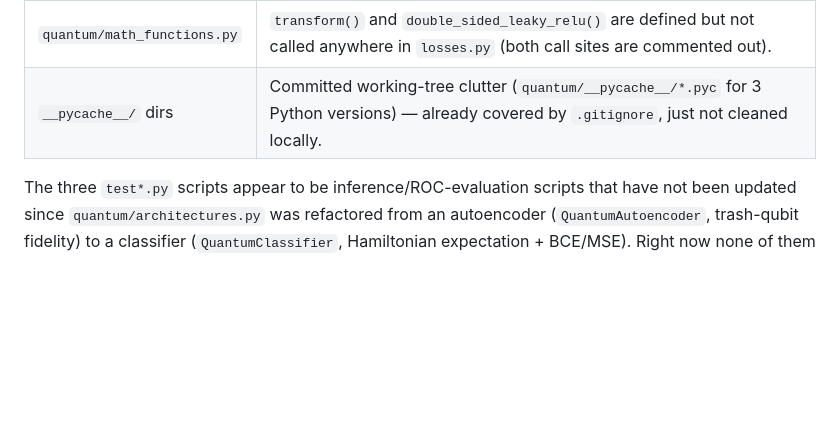
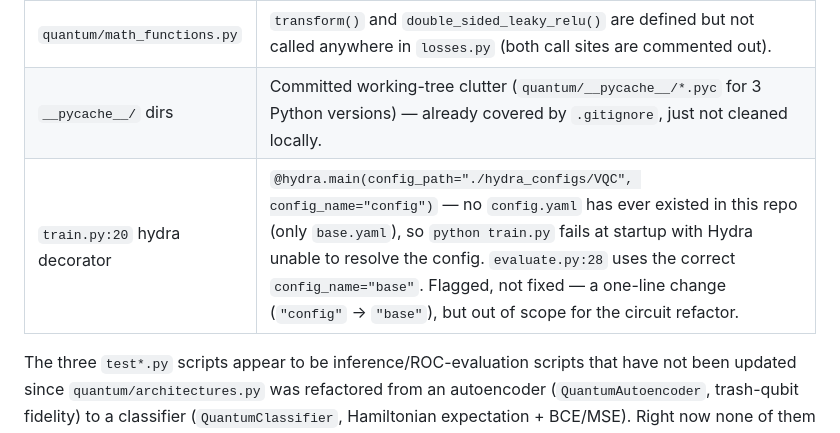
Before and after one commit to neutrino-man4/neo-1p1q, a Markdown page: AUDIT.md, the part around the change. Rendered like a GitHub page; blank space fills up the shorter version.

Commit message:
Flag broken train.py hydra config_name

```diff
--- a/AUDIT.md
+++ b/AUDIT.md
@@ -83,6 +83,7 @@ Called modules and their role:
 | `hydra_configs/` | 140+ leaf YAMLs (`VQC_JC_001_8Q7T.yaml` ... `VQC_JC_049_8Q.yaml`, similarly under `AOJ/`, `QAE/`, `QFI/`, `VPC/`) — one file per historical run, most differing from `base.yaml` by 2-3 values (seed, wires, trash_qubits). This is an experiment log encoded as config files, not a config system. |
 | `quantum/math_functions.py` | `transform()` and `double_sided_leaky_relu()` are defined but not called anywhere in `losses.py` (both call sites are commented out). |
 | `__pycache__/` dirs | Committed working-tree clutter (`quantum/__pycache__/*.pyc` for 3 Python versions) — already covered by `.gitignore`, just not cleaned locally. |
+| `train.py:20` hydra decorator | `@hydra.main(config_path="./hydra_configs/VQC", config_name="config")` — no `config.yaml` has ever existed in this repo (only `base.yaml`), so `python train.py` fails at startup with Hydra unable to resolve the config. `evaluate.py:28` uses the correct `config_name="base"`. Flagged, not fixed — a one-line change (`"config"` -> `"base"`), but out of scope for the circuit refactor. |
 
 The three `test*.py` scripts appear to be inference/ROC-evaluation scripts that have not been
 updated since `quantum/architectures.py` was refactored from an autoencoder (`QuantumAutoencoder`,
```
